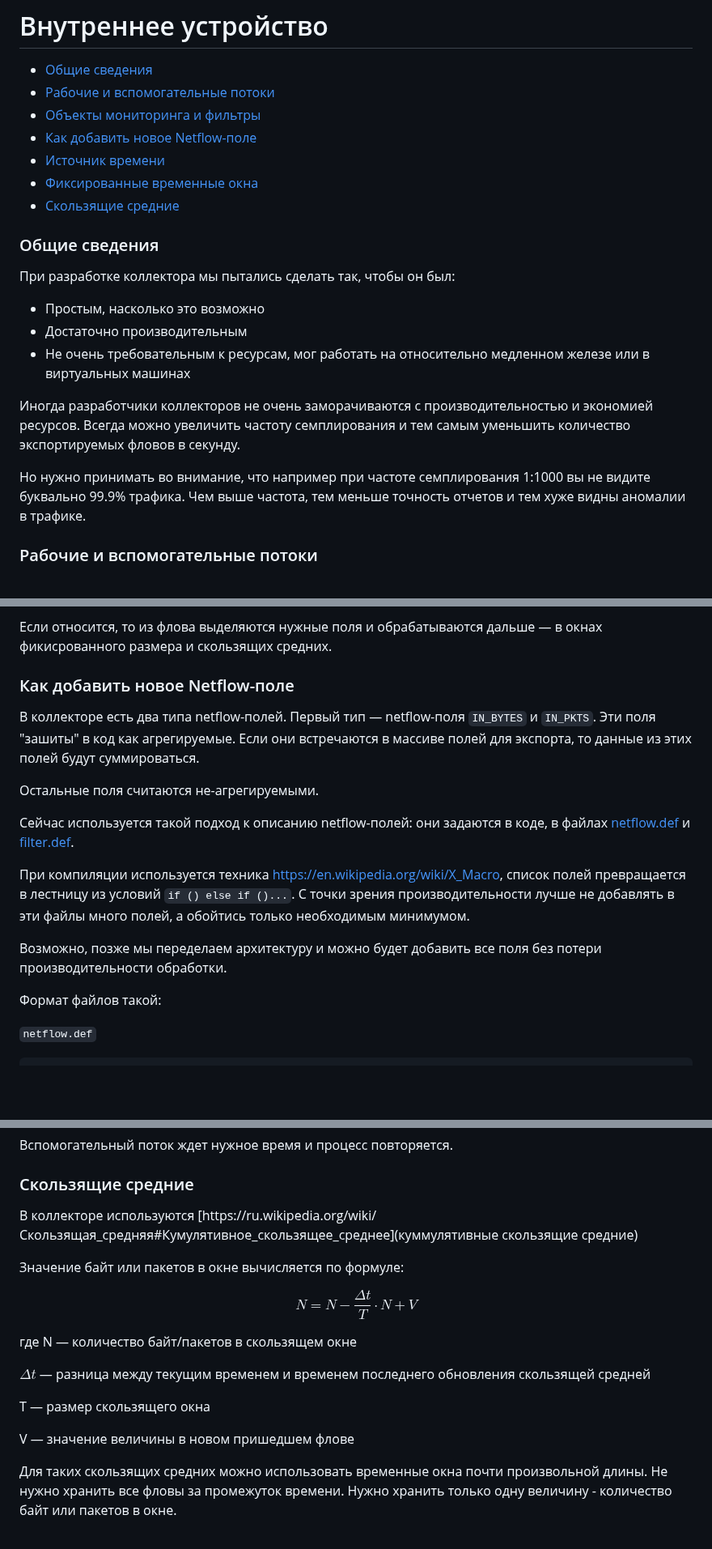
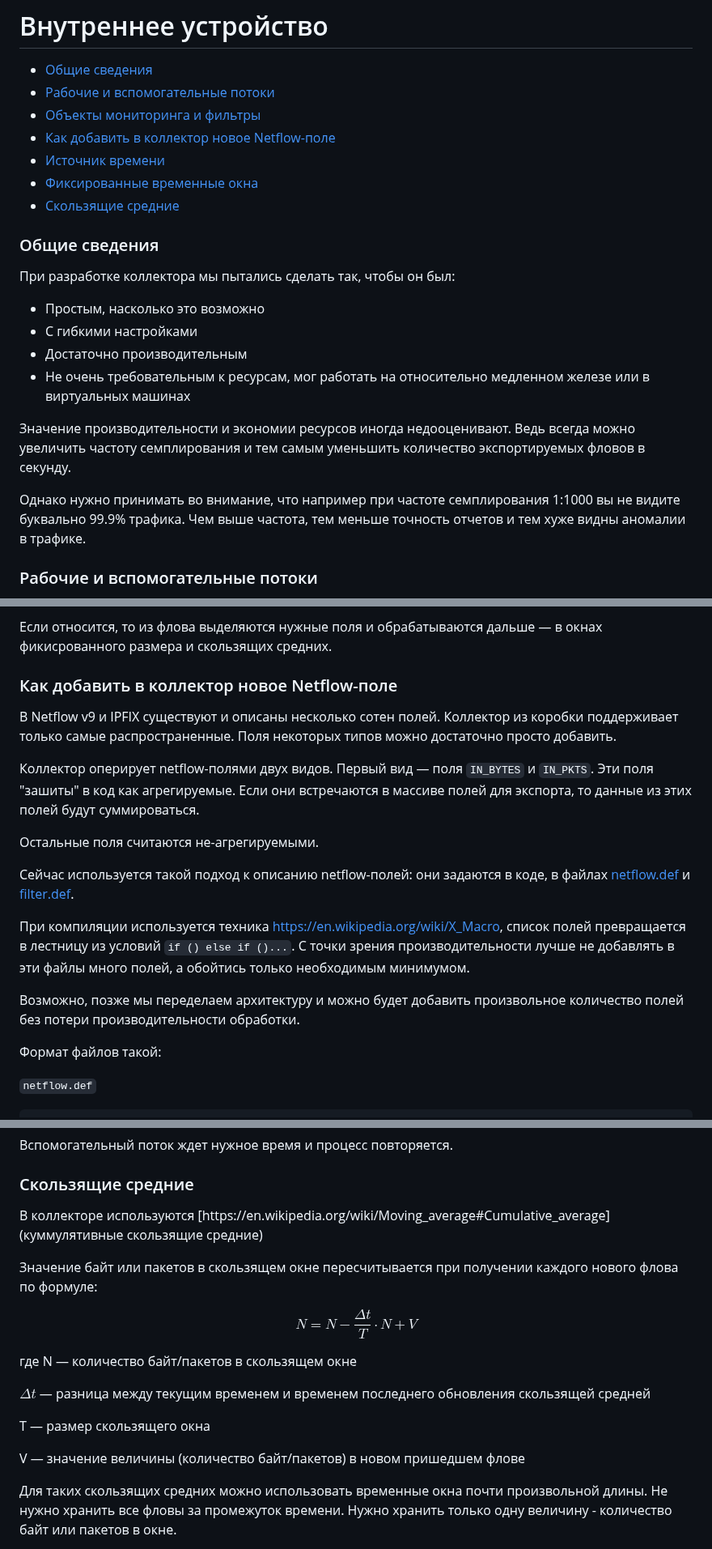
Before and after one commit to vmxdev/xenoeye, a Markdown page: INTERNALS.ru.md, 3 parts joined by grey strips. Shown at 81% size. Rendered like a GitHub page; blank space fills up the shorter version.

Commit message:
Fix docs draft

```diff
--- a/INTERNALS.ru.md
+++ b/INTERNALS.ru.md
@@ -3,7 +3,7 @@
   * [Общие сведения](#общие-сведения)
   * [Рабочие и вспомогательные потоки](#рабочие-и-вспомогательные-потоки)
   * [Объекты мониторинга и фильтры](#объекты-мониторинга-и-фильтры)
-  * [Как добавить новое Netflow-поле](#как-добавить-новое-netflow-поле)
+  * [Как добавить в коллектор новое Netflow-поле](#)
   * [Источник времени](#источник-времени)
   * [Фиксированные временные окна](#фиксированные-временные-окна)
   * [Скользящие средние](#скользящие-средние)
@@ -14,12 +14,13 @@
 При разработке коллектора мы пытались сделать так, чтобы он был:
 
   * Простым, насколько это возможно
+  * С гибкими настройками
   * Достаточно производительным
   * Не очень требовательным к ресурсам, мог работать на относительно медленном железе или в виртуальных машинах
 
-Иногда разработчики коллекторов не очень заморачиваются с производительностью и экономией ресурсов. Всегда можно увеличить частоту семплирования и тем самым уменьшить количество экспортируемых фловов в секунду.
+Значение производительности и экономии ресурсов иногда недооценивают. Ведь всегда можно увеличить частоту семплирования и тем самым уменьшить количество экспортируемых фловов в секунду.
 
-Но нужно принимать во внимание, что например при частоте семплирования 1:1000 вы не видите буквально 99.9% трафика. Чем выше частота, тем меньше точность отчетов и тем хуже видны аномалии в трафике.
+Однако нужно принимать во внимание, что например при частоте семплирования 1:1000 вы не видите буквально 99.9% трафика. Чем выше частота, тем меньше точность отчетов и тем хуже видны аномалии в трафике.
 
 
 ### Рабочие и вспомогательные потоки
@@ -42,9 +43,11 @@
 Если относится, то из флова выделяются нужные поля и обрабатываются дальше — в окнах фикисрованного размера и скользящих средних.
 
 
-### Как добавить новое Netflow-поле
+### Как добавить в коллектор новое Netflow-поле
 
-В коллекторе есть два типа netflow-полей. Первый тип — netflow-поля `IN_BYTES` и `IN_PKTS`. Эти поля "зашиты" в код как агрегируемые. Если они встречаются в массиве полей для экспорта, то данные из этих полей будут суммироваться.
+В Netflow v9 и IPFIX существуют и описаны несколько сотен полей. Коллектор из коробки поддерживает только самые распространенные. Поля некоторых типов можно достаточно просто добавить.
+
+Коллектор оперирует netflow-полями двух видов. Первый вид — поля `IN_BYTES` и `IN_PKTS`. Эти поля "зашиты" в код как агрегируемые. Если они встречаются в массиве полей для экспорта, то данные из этих полей будут суммироваться.
 
 Остальные поля считаются не-агрегируемыми.
 
@@ -52,7 +55,7 @@
 
 При компиляции используется техника [https://en.wikipedia.org/wiki/X_Macro](X-Macro), список полей превращается в лестницу из условий `if () else if ()...`. С точки зрения производительности лучше не добавлять в эти файлы много полей, а обойтись только необходимым минимумом.
 
-Возможно, позже мы переделаем архитектуру и можно будет добавить все поля без потери производительности обработки.
+Возможно, позже мы переделаем архитектуру и можно будет добавить произвольное количество полей без потери производительности обработки.
 
 Формат файлов такой:
 
@@ -103,11 +106,13 @@ FIELD(ID,      "name",          TYPE,  src_netflow_field,   dst_netflow_field)
 
 ### Скользящие средние
 
-В коллекторе используются [https://ru.wikipedia.org/wiki/Скользящая_средняя#Кумулятивное_скользящее_среднее](куммулятивные скользящие средние)
+В коллекторе используются [https://en.wikipedia.org/wiki/Moving_average#Cumulative_average](куммулятивные скользящие средние)
 
-Значение байт или пакетов в окне вычисляется по формуле:
+Значение байт или пакетов в скользящем окне пересчитывается при получении каждого нового флова по формуле:
+
 
 $$N = N - \frac{\Delta t}{T}\cdot N + V$$
+
 
 где N — количество байт/пакетов в скользящем окне
 
@@ -115,7 +120,7 @@ $\Delta t$ — разница между текущим временем и вр
 
 T — размер скользящего окна
 
-V — значение величины в новом пришедшем флове
+V — значение величины (количество байт/пакетов) в новом пришедшем флове
 
 Для таких скользящих средних можно использовать временные окна почти произвольной длины. Не нужно хранить все фловы за промежуток времени. Нужно хранить только одну величину - количество байт или пакетов в окне.
 
```
